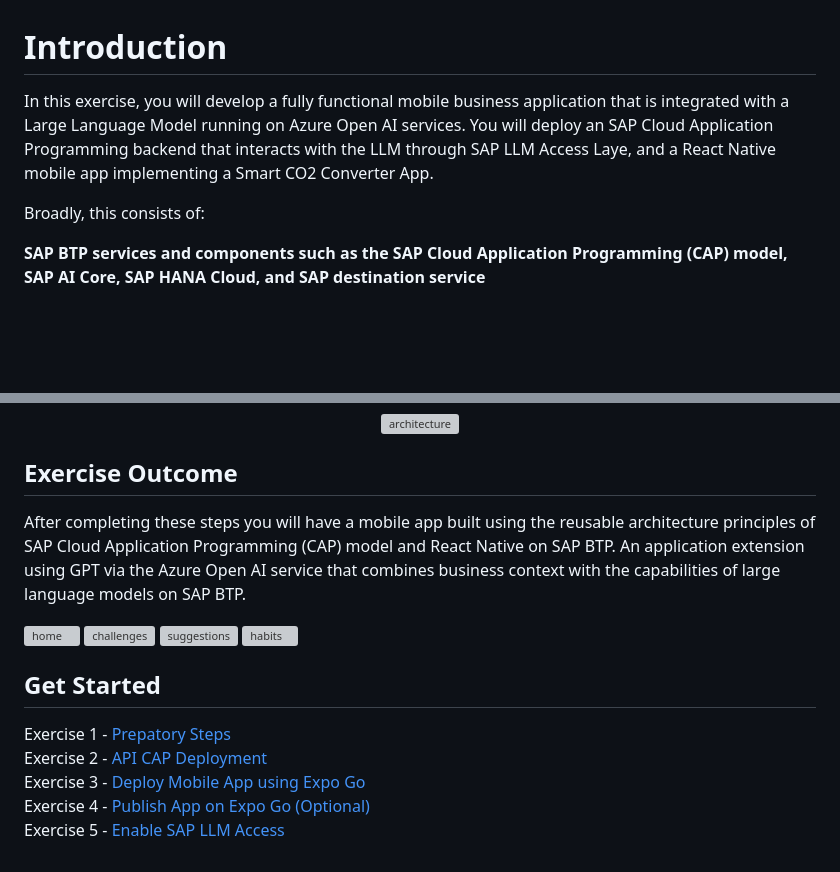
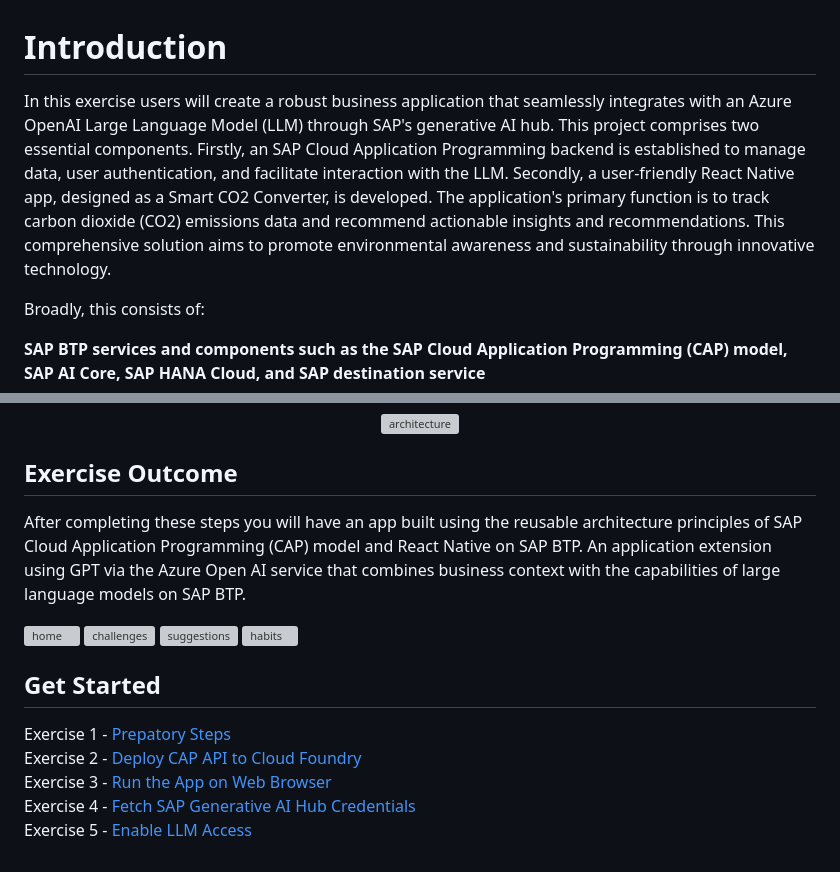
Before and after one commit to SAP-samples/teched2023-XP263, a Markdown page: exercises/MicrosoftAzure/README.md, 2 parts joined by grey strips. Drawn GitHub-style; blank space fills up the shorter version; grey boxes are pictures that could not be loaded.

```diff
--- a/exercises/MicrosoftAzure/README.md
+++ b/exercises/MicrosoftAzure/README.md
@@ -1,6 +1,6 @@
 # Introduction
 
-In this exercise, you will develop a fully functional mobile business application that is integrated with a Large Language Model running on Azure Open AI services. You will deploy an SAP Cloud Application Programming backend that interacts with the LLM through SAP LLM Access Laye,  and a React Native mobile app implementing a Smart CO2 Converter App.
+In this exercise users will create a robust business application that seamlessly integrates with an Azure OpenAI Large Language Model (LLM) through SAP's generative AI hub. This project comprises two essential components. Firstly, an SAP Cloud Application Programming backend is established to manage data, user authentication, and facilitate interaction with the LLM. Secondly, a user-friendly React Native app, designed as a Smart CO2 Converter, is developed. The application's primary function is to track carbon dioxide (CO2) emissions data and recommend actionable insights and recommendations. This comprehensive solution aims to promote environmental awareness and sustainability through innovative technology.
 
 Broadly, this consists of:
 
@@ -49,7 +49,7 @@ Refer to this documentation for more details - https://github.com/SAP/sap-btp-re
 
 ## Exercise Outcome
 
-After completing these steps you will have a mobile app built using the reusable architecture principles of SAP Cloud Application Programming (CAP) model and React Native on SAP BTP. An application extension using GPT via the Azure Open AI service that combines business context with the capabilities of large language models on SAP BTP.
+After completing these steps you will have an app built using the reusable architecture principles of SAP Cloud Application Programming (CAP) model and React Native on SAP BTP. An application extension using GPT via the Azure Open AI service that combines business context with the capabilities of large language models on SAP BTP.
 
 <p>
   <img src="assets/home.gif" alt="home" width="24%" />
@@ -61,8 +61,8 @@ After completing these steps you will have a mobile app built using the reusable
 
 ## Get Started
 
-Exercise 1 - [Prepatory Steps](../MicrosoftAzure/ex3.1/Preparation.md) \
-Exercise 2 - [API CAP Deployment](../MicrosoftAzure/ex3.2/API_CAP_Deployment.md) \
-Exercise 3 - [Deploy Mobile App using Expo Go](../MicrosoftAzure/ex3.3/Run_Mobile_App_Local.md) \
-Exercise 4 - [Publish App on Expo Go (Optional)](../MicrosoftAzure/ex3.4/Publish_Mobile_App(OPTIONAL).md) \
-Exercise 5 - [Enable SAP LLM Access](../MicrosoftAzure/ex3.5/Add_LLM_Access.md)
+Exercise 1 - [Prepatory Steps](../MicrosoftAzure/ex3.1/README.md) \
+Exercise 2 - [Deploy CAP API to Cloud Foundry](../MicrosoftAzure/ex3.2/README.md) \
+Exercise 3 - [Run the App on Web Browser](../MicrosoftAzure/ex3.3/README.md) \
+Exercise 4 - [Fetch SAP Generative AI Hub Credentials](../MicrosoftAzure/ex3.4/README(OPTIONAL).md) \
+Exercise 5 - [Enable LLM Access](../MicrosoftAzure/ex3.5/README.md)
```
